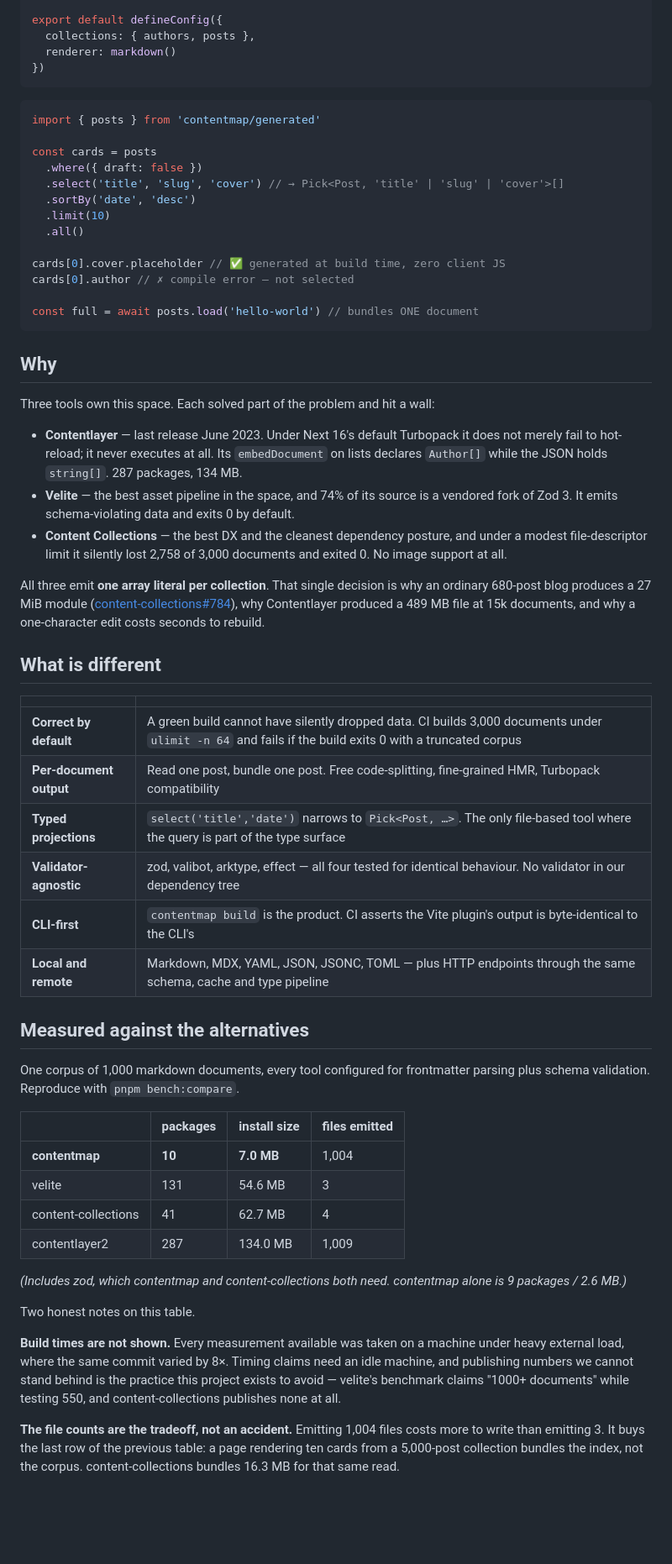
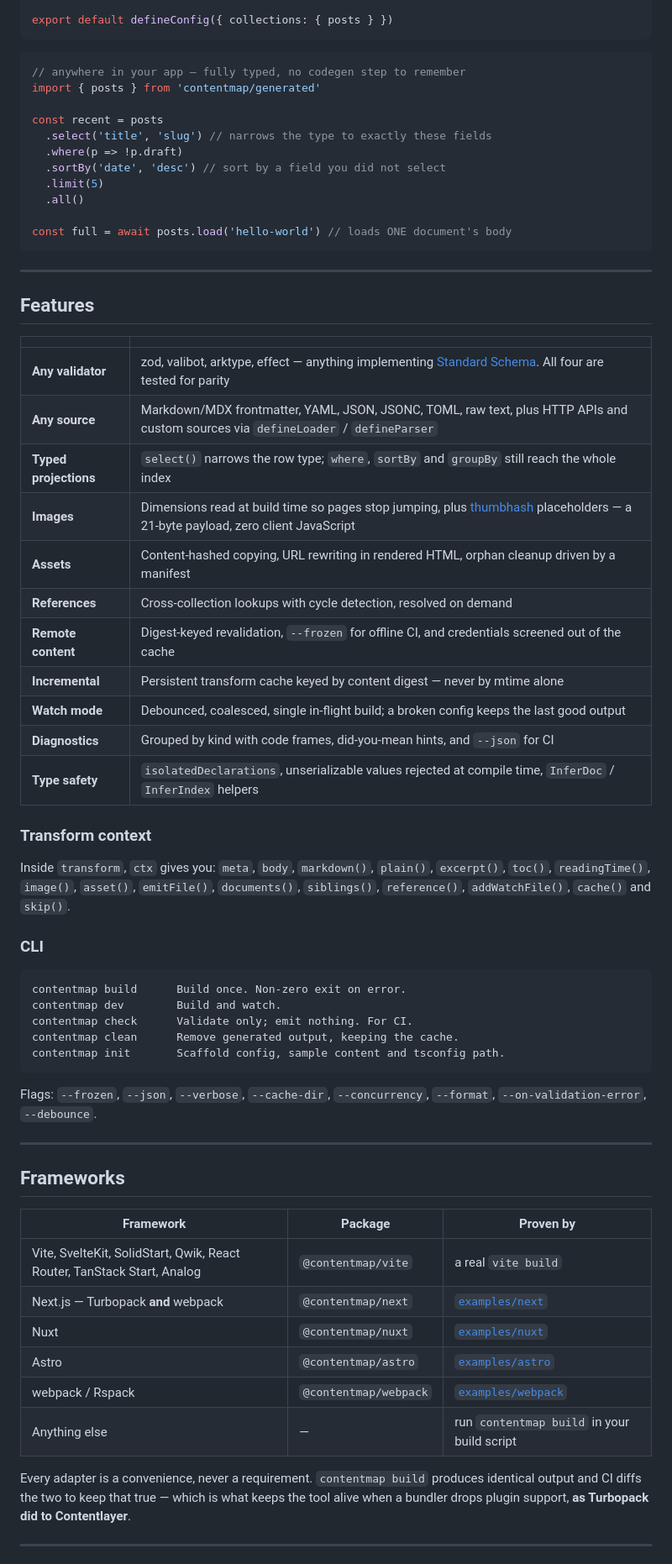
Before and after one commit to satvikmaker/contentmap, a Markdown page: README.md, the part around one of its changes. Shown at 84% size. Drawn GitHub-style; blank space fills up the shorter version.

````diff
--- a/README.md
+++ b/README.md
@@ -54,64 +79,70 @@ const posts = defineCollection({
 })
 
-export default defineConfig({
-  collections: { authors, posts },
-  renderer: markdown()
-})
+export default defineConfig({ collections: { posts } })
 ```
 
 ```ts
+// anywhere in your app — fully typed, no codegen step to remember
 import { posts } from 'contentmap/generated'
 
-const cards = posts
-  .where({ draft: false })
-  .select('title', 'slug', 'cover') // → Pick<Post, 'title' | 'slug' | 'cover'>[]
-  .sortBy('date', 'desc')
-  .limit(10)
+const recent = posts
+  .select('title', 'slug') // narrows the type to exactly these fields
+  .where(p => !p.draft)
+  .sortBy('date', 'desc') // sort by a field you did not select
+  .limit(5)
   .all()
 
-cards[0].cover.placeholder // ✅ generated at build time, zero client JS
-cards[0].author // ✗ compile error — not selected
-
-const full = await posts.load('hello-world') // bundles ONE document
+const full = await posts.load('hello-world') // loads ONE document's body
 ```
 
-## Why
+---
 
-Three tools own this space. Each solved part of the problem and hit a wall:
+## Features
 
-- **Contentlayer** — last release June 2023. Under Next 16's default Turbopack it does not merely fail to hot-reload; it never executes at all. Its `embedDocument` on lists declares `Author[]` while the JSON holds `string[]`. 287 packages, 134 MB.
-- **Velite** — the best asset pipeline in the space, and 74% of its source is a vendored fork of Zod 3. It emits schema-violating data and exits 0 by default.
-- **Content Collections** — the best DX and the cleanest dependency posture, and under a modest file-descriptor limit it silently lost 2,758 of 3,000 documents and exited 0. No image support at all.
+|                       |                                                                                                                                                                    |
+| --------------------- | ------------------------------------------------------------------------------------------------------------------------------------------------------------------ |
+| **Any validator**     | zod, valibot, arktype, effect — anything implementing [Standard Schema](https://standardschema.dev). All four are tested for parity                                |
+| **Any source**        | Markdown/MDX frontmatter, YAML, JSON, JSONC, TOML, raw text, plus HTTP APIs and custom sources via `defineLoader` / `defineParser`                                 |
+| **Typed projections** | `select()` narrows the row type; `where`, `sortBy` and `groupBy` still reach the whole index                                                                       |
+| **Images**            | Dimensions read at build time so pages stop jumping, plus [thumbhash](https://evanw.github.io/thumbhash/) placeholders — a 21-byte payload, zero client JavaScript |
+| **Assets**            | Content-hashed copying, URL rewriting in rendered HTML, orphan cleanup driven by a manifest                                                                        |
+| **References**        | Cross-collection lookups with cycle detection, resolved on demand                                                                                                  |
+| **Remote content**    | Digest-keyed revalidation, `--frozen` for offline CI, and credentials screened out of the cache                                                                    |
+| **Incremental**       | Persistent transform cache keyed by content digest — never by mtime alone                                                                                          |
+| **Watch mode**        | Debounced, coalesced, single in-flight build; a broken config keeps the last good output                                                                           |
+| **Diagnostics**       | Grouped by kind with code frames, did-you-mean hints, and `--json` for CI                                                                                          |
+| **Type safety**       | `isolatedDeclarations`, unserializable values rejected at compile time, `InferDoc` / `InferIndex` helpers                                                          |
 
-All three emit **one array literal per collection**. That single decision is why an ordinary 680-post blog produces a 27 MiB module ([content-collections#784](https://github.com/sdorra/content-collections/issues/784)), why Contentlayer produced a 489 MB file at 15k documents, and why a one-character edit costs seconds to rebuild.
+### Transform context
 
-## What is different
+Inside `transform`, `ctx` gives you: `meta`, `body`, `markdown()`, `plain()`, `excerpt()`, `toc()`, `readingTime()`, `image()`, `asset()`, `emitFile()`, `documents()`, `siblings()`, `reference()`, `addWatchFile()`, `cache()` and `skip()`.
 
-|                         |                                                                                                                                                        |
-| ----------------------- | ------------------------------------------------------------------------------------------------------------------------------------------------------ |
-| **Correct by default**  | A green build cannot have silently dropped data. CI builds 3,000 documents under `ulimit -n 64` and fails if the build exits 0 with a truncated corpus |
-| **Per-document output** | Read one post, bundle one post. Free code-splitting, fine-grained HMR, Turbopack compatibility                                                         |
-| **Typed projections**   | `select('title','date')` narrows to `Pick<Post, …>`. The only file-based tool where the query is part of the type surface                              |
-| **Validator-agnostic**  | zod, valibot, arktype, effect — all four tested for identical behaviour. No validator in our dependency tree                                           |
-| **CLI-first**           | `contentmap build` is the product. CI asserts the Vite plugin's output is byte-identical to the CLI's                                                  |
-| **Local and remote**    | Markdown, MDX, YAML, JSON, JSONC, TOML — plus HTTP endpoints through the same schema, cache and type pipeline                                          |
+### CLI
 
-## Measured against the alternatives
+```
+contentmap build      Build once. Non-zero exit on error.
+contentmap dev        Build and watch.
+contentmap check      Validate only; emit nothing. For CI.
+contentmap clean      Remove generated output, keeping the cache.
+contentmap init       Scaffold config, sample content and tsconfig path.
+```
 
-One corpus of 1,000 markdown documents, every tool configured for frontmatter parsing plus schema validation. Reproduce with `pnpm bench:compare`.
+Flags: `--frozen`, `--json`, `--verbose`, `--cache-dir`, `--concurrency`, `--format`, `--on-validation-error`, `--debounce`.
 
-|                     | packages | install size | files emitted |
-| ------------------- | -------- | ------------ | ------------- |
-| **contentmap**      | **10**   | **7.0 MB**   | 1,004         |
-| velite              | 131      | 54.6 MB      | 3             |
-| content-collections | 41       | 62.7 MB      | 4             |
-| contentlayer2       | 287      | 134.0 MB     | 1,009         |
+---
 
-_(Includes zod, which contentmap and content-collections both need. contentmap alone is 9 packages / 2.6 MB.)_
+## Frameworks
 
-Two honest notes on this table.
+| Framework                                                               | Package               | Proven by                                   |
+| ----------------------------------------------------------------------- | --------------------- | ------------------------------------------- |
+| Vite, SvelteKit, SolidStart, Qwik, React Router, TanStack Start, Analog | `@contentmap/vite`    | a real `vite build`                         |
+| Next.js — Turbopack **and** webpack                                     | `@contentmap/next`    | [`examples/next`](examples/next)            |
+| Nuxt                                                                    | `@contentmap/nuxt`    | [`examples/nuxt`](examples/nuxt)            |
+| Astro                                                                   | `@contentmap/astro`   | [`examples/astro`](examples/astro)          |
+| webpack / Rspack                                                        | `@contentmap/webpack` | [`examples/webpack`](examples/webpack)      |
+| Anything else                                                           | —                     | run `contentmap build` in your build script |
 
-**Build times are not shown.** Every measurement available was taken on a machine under heavy external load, where the same commit varied by 8×. Timing claims need an idle machine, and publishing numbers we cannot stand behind is the practice this project exists to avoid — velite's benchmark claims "1000+ documents" while testing 550, and content-collections publishes none at all.
+Every adapter is a convenience, never a requirement. `contentmap build` produces identical output and CI diffs the two to keep that true — which is what keeps the tool alive when a bundler drops plugin support, **as Turbopack did to Contentlayer**.
 
-**The file counts are the tradeoff, not an accident.** Emitting 1,004 files costs more to write than emitting 3. It buys the last row of the previous table: a page rendering ten cards from a 5,000-post collection bundles the index, not the corpus. content-collections bundles 16.3 MB for that same read.
+---
 
````
Also changed, not shown: other parts of README.md (+79 -99 lines).
